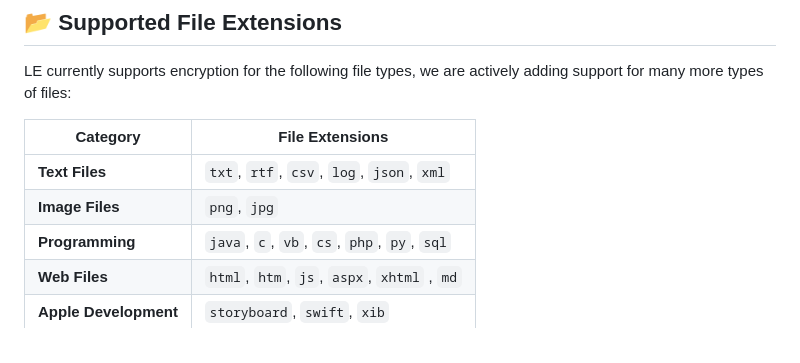
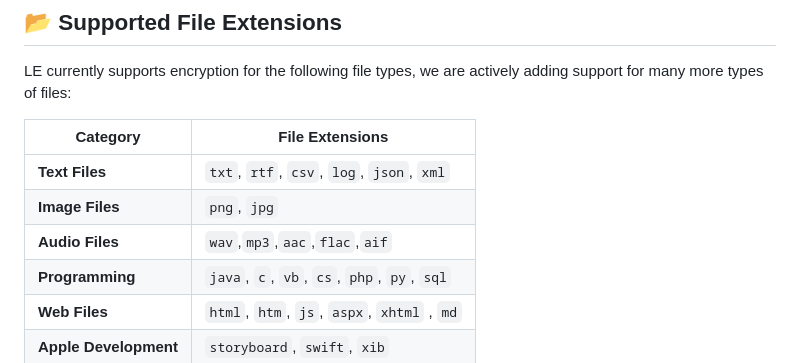
Before and after one commit to SPAlgorithm/LE, a Markdown page: README.md, the part around the change. Drawn GitHub-style.

Commit message:
LE supports audio files now.

```diff
--- a/README.md
+++ b/README.md
@@ -89,6 +89,7 @@ LE currently supports encryption for the following file types, we are actively a
 |-----------------------|---------------------------------------------|
 | **Text Files**        | `txt`, `rtf`, `csv`, `log`, `json`, `xml`   |
 | **Image Files**       | `png`, `jpg`                                |
+| **Audio Files**       | `wav`,`mp3`,`aac`,`flac`,`aif`              |
 | **Programming**       | `java`, `c`, `vb`, `cs`, `php`, `py`, `sql` |
 | **Web Files**         | `html`, `htm`, `js`, `aspx`, `xhtml` , `md` |
 | **Apple Development** | `storyboard`, `swift`, `xib`                |
```
Also changed, not shown: LEDecryptFlow.png, 1 other file.
